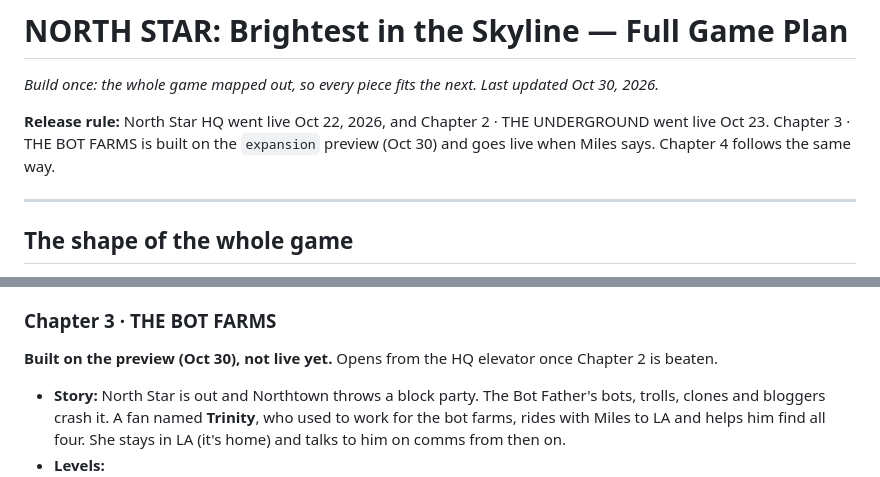
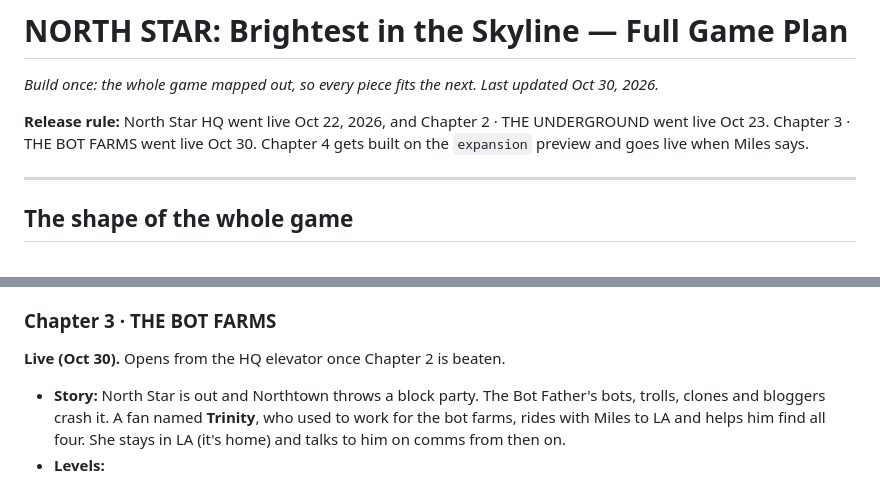
Before and after one commit to mileslow702-cpu/NORTHSTAR, a Markdown page: docs/north-star-game-build-plan.md, 2 parts joined by grey strips. Drawn GitHub-style.

Commit message:
Plan: Chapter 3 live
Co-Authored-By: Claude Opus 5.5 <noreply@anthropic.com>
Claude-Session: https://claude.ai/code/session_01XBS6QcQ7ZXqCrN9j5KPpvs

```diff
--- a/docs/north-star-game-build-plan.md
+++ b/docs/north-star-game-build-plan.md
@@ -2,7 +2,7 @@
 
 *Build once: the whole game mapped out, so every piece fits the next. Last updated Oct 30, 2026.*
 
-**Release rule:** North Star HQ went live Oct 22, 2026, and Chapter 2 · THE UNDERGROUND went live Oct 23. Chapter 3 · THE BOT FARMS is built on the `expansion` preview (Oct 30) and goes live when Miles says. Chapter 4 follows the same way.
+**Release rule:** North Star HQ went live Oct 22, 2026, and Chapter 2 · THE UNDERGROUND went live Oct 23. Chapter 3 · THE BOT FARMS went live Oct 30. Chapter 4 gets built on the `expansion` preview and goes live when Miles says.
 
 ---
 
@@ -65,7 +65,7 @@ The trail behind the stolen masters goes deeper with every chapter: out of the s
 - **Boss: THE CURATOR.** He runs the blogs and gossip sites and thinks he controls the narrative, but he never comes outside. He hides behind a wall of monitors firing hate comments as projectiles. Light is his weakness: knock out his screens and drag him into the light.
 
 ### Chapter 3 · THE BOT FARMS
-**Built on the preview (Oct 30), not live yet.** Opens from the HQ elevator once Chapter 2 is beaten.
+**Live (Oct 30).** Opens from the HQ elevator once Chapter 2 is beaten.
 
 - **Story:** North Star is out and Northtown throws a block party. The Bot Father's bots, trolls, clones and bloggers crash it. A fan named **Trinity**, who used to work for the bot farms, rides with Miles to LA and helps him find all four. She stays in LA (it's home) and talks to him on comms from then on.
 - **Levels:**
```
